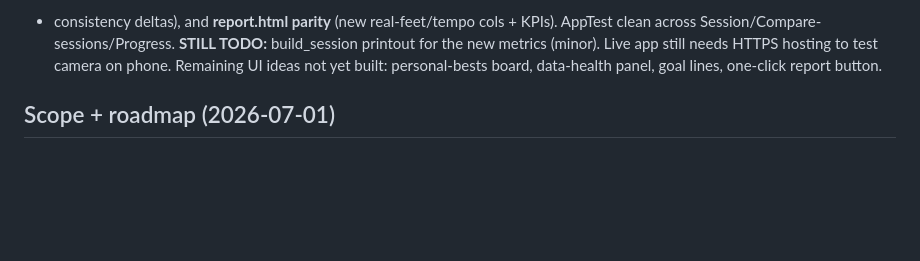
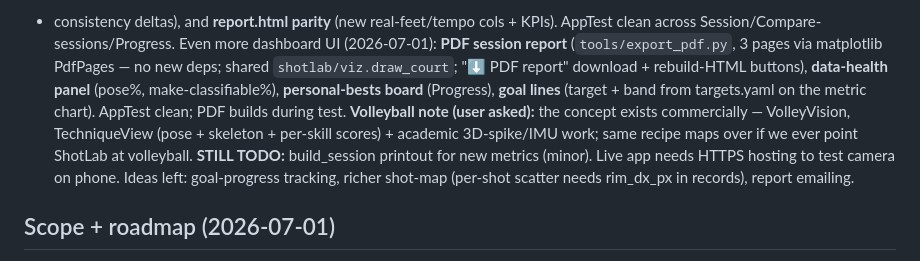
Before and after one commit to jmakula87/shotlab, a Markdown page: PROJECT_NOTES.md, the part around the change. Drawn GitHub-style; blank space fills up the shorter version.

Commit message:
Notes: PDF + more UI done
Co-Authored-By: Claude Opus 4.8 (1M context) <noreply@anthropic.com>

```diff
--- a/PROJECT_NOTES.md
+++ b/PROJECT_NOTES.md
@@ -244,9 +244,17 @@ metrics, color by make/feel/zone), **shot inspector** (click a row → full metr
 its rendered clip via st.dataframe on_select), **Compare sessions** view (A/B means
 + consistency deltas), and **report.html parity** (new real-feet/tempo cols + KPIs).
 AppTest clean across Session/Compare-sessions/Progress.
-**STILL TODO:** build_session printout for the new metrics (minor). Live app still
-needs HTTPS hosting to test camera on phone. Remaining UI ideas not yet built:
-personal-bests board, data-health panel, goal lines, one-click report button.
+Even more dashboard UI (2026-07-01): **PDF session report** (`tools/export_pdf.py`,
+3 pages via matplotlib PdfPages — no new deps; shared `shotlab/viz.draw_court`;
+"⬇️ PDF report" download + rebuild-HTML buttons), **data-health panel** (pose%,
+make-classifiable%), **personal-bests board** (Progress), **goal lines** (target +
+band from targets.yaml on the metric chart). AppTest clean; PDF builds during test.
+**Volleyball note (user asked):** the concept exists commercially — VolleyVision,
+TechniqueView (pose + skeleton + per-skill scores) + academic 3D-spike/IMU work;
+same recipe maps over if we ever point ShotLab at volleyball.
+**STILL TODO:** build_session printout for new metrics (minor). Live app needs
+HTTPS hosting to test camera on phone. Ideas left: goal-progress tracking, richer
+shot-map (per-shot scatter needs rim_dx_px in records), report emailing.
 
 ## Scope + roadmap (2026-07-01)
 **SCOPE DECISION (user, 2026-07-01): PERSONAL USE ONLY — not a public product.**
```
